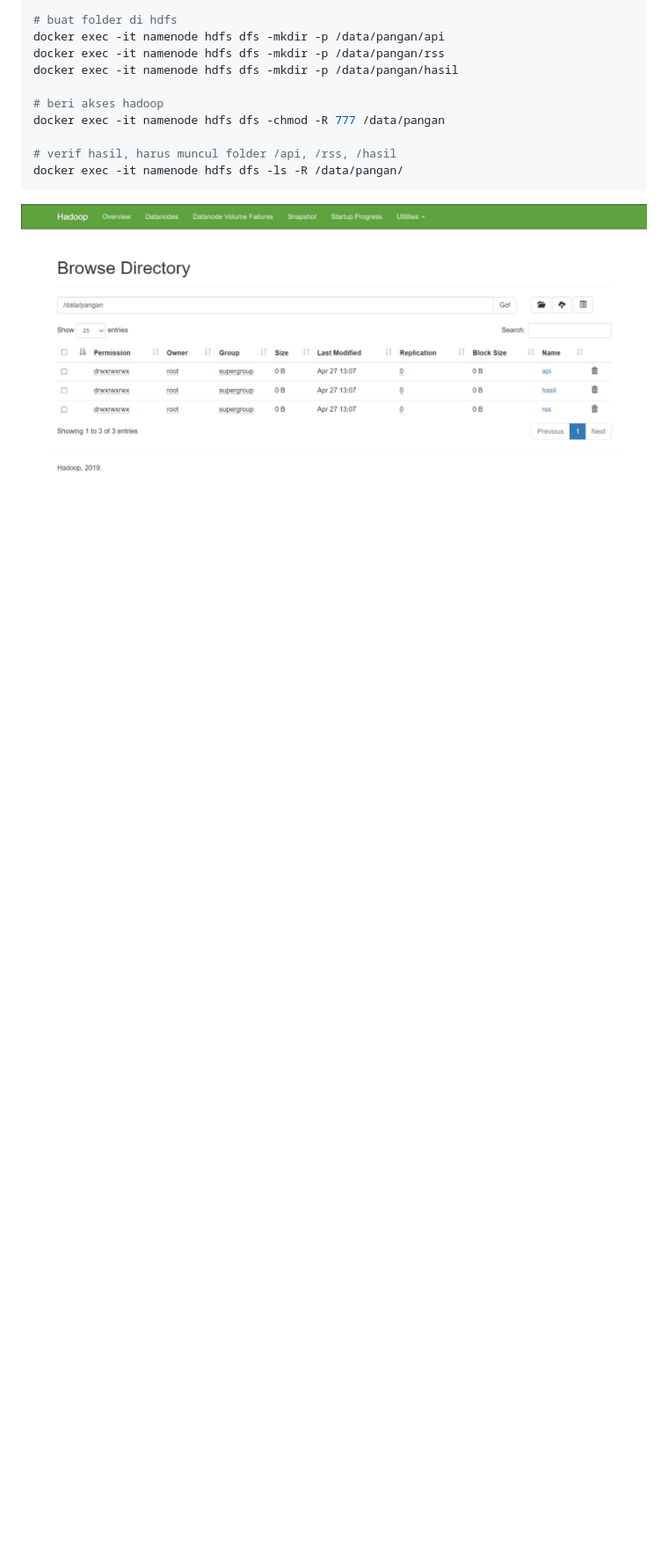
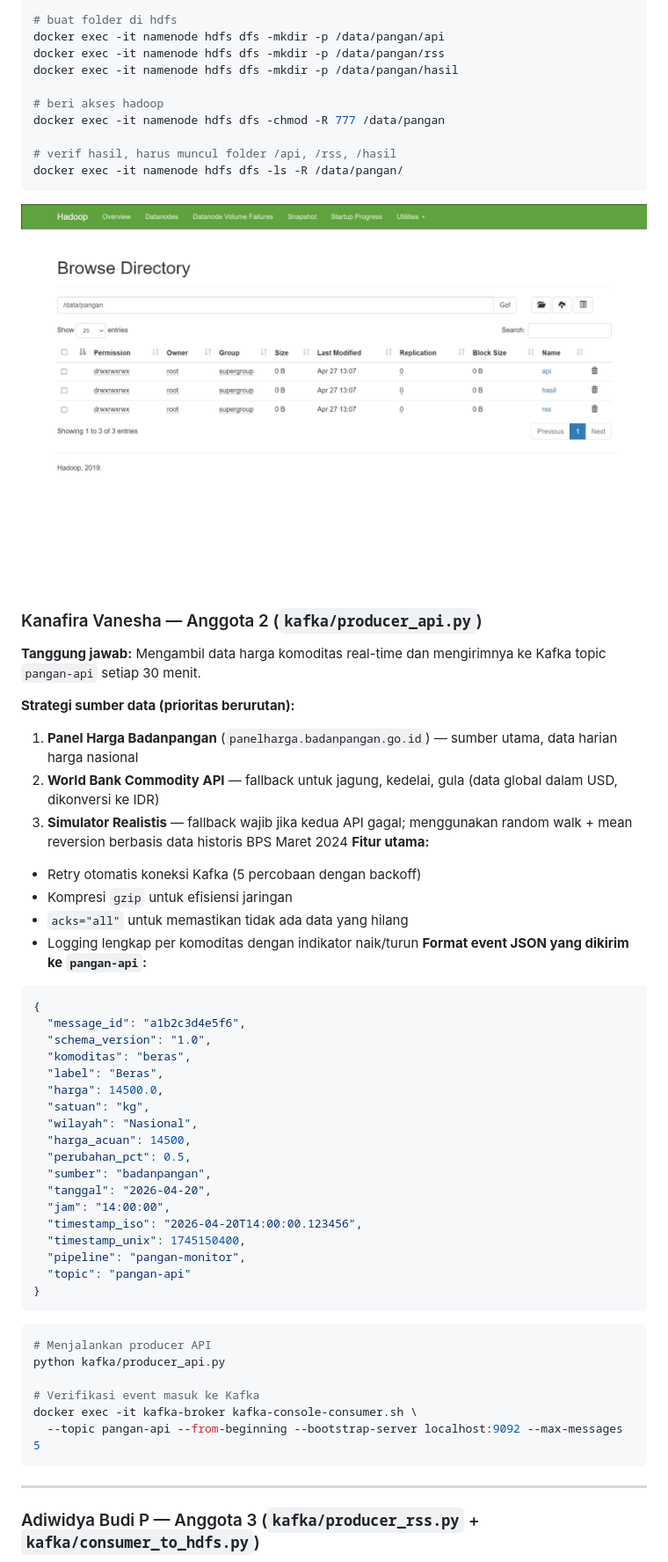
Before and after one commit to imdfauzan/BigData-ETS, a Markdown page: README.md, the part around one of its changes. Shown at 88% size. Rendered like a GitHub page; blank space fills up the shorter version.

````diff
--- a/README.md
+++ b/README.md
@@ -54,3 +54,53 @@ docker exec -it namenode hdfs dfs -ls -R /data/pangan/
 ```
 ![Infrastruktur Docker HDFS (localhost:9870/explorer.html#/data/pangan)](assets/infrastrukurfolder-fauzan.png)
 
+### Kanafira Vanesha — Anggota 2 (`kafka/producer_api.py`)
+
+**Tanggung jawab:** Mengambil data harga komoditas real-time dan mengirimnya ke Kafka topic `pangan-api` setiap 30 menit.
+
+**Strategi sumber data (prioritas berurutan):**
+1. **Panel Harga Badanpangan** (`panelharga.badanpangan.go.id`) — sumber utama, data harian harga nasional
+2. **World Bank Commodity API** — fallback untuk jagung, kedelai, gula (data global dalam USD, dikonversi ke IDR)
+3. **Simulator Realistis** — fallback wajib jika kedua API gagal; menggunakan random walk + mean reversion berbasis data historis BPS Maret 2024
+**Fitur utama:**
+- Retry otomatis koneksi Kafka (5 percobaan dengan backoff)
+- Kompresi `gzip` untuk efisiensi jaringan
+- `acks="all"` untuk memastikan tidak ada data yang hilang
+- Logging lengkap per komoditas dengan indikator naik/turun
+**Format event JSON yang dikirim ke `pangan-api`:**
+```json
+{
+  "message_id": "a1b2c3d4e5f6",
+  "schema_version": "1.0",
+  "komoditas": "beras",
+  "label": "Beras",
+  "harga": 14500.0,
+  "satuan": "kg",
+  "wilayah": "Nasional",
+  "harga_acuan": 14500,
+  "perubahan_pct": 0.5,
+  "sumber": "badanpangan",
+  "tanggal": "2026-04-20",
+  "jam": "14:00:00",
+  "timestamp_iso": "2026-04-20T14:00:00.123456",
+  "timestamp_unix": 1745150400,
+  "pipeline": "pangan-monitor",
+  "topic": "pangan-api"
+}
+```
+
+```bash
+# Menjalankan producer API
+python kafka/producer_api.py
+
+# Verifikasi event masuk ke Kafka
+docker exec -it kafka-broker kafka-console-consumer.sh \
+  --topic pangan-api --from-beginning --bootstrap-server localhost:9092 --max-messages 5
+```
+
+>
+
+---
+
+### Adiwidya Budi P — Anggota 3 (`kafka/producer_rss.py` + `kafka/consumer_to_hdfs.py`)
+
````
Also changed, not shown: other parts of README.md (+71 -0 lines).
